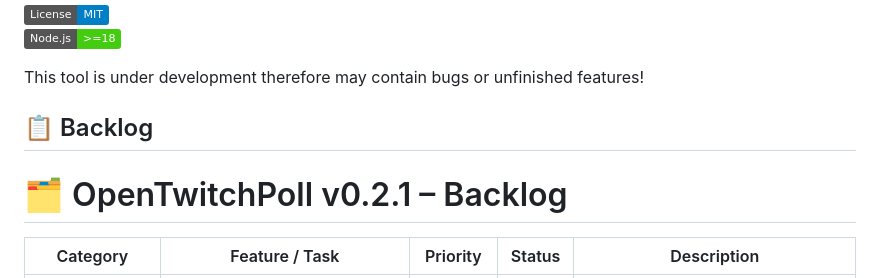
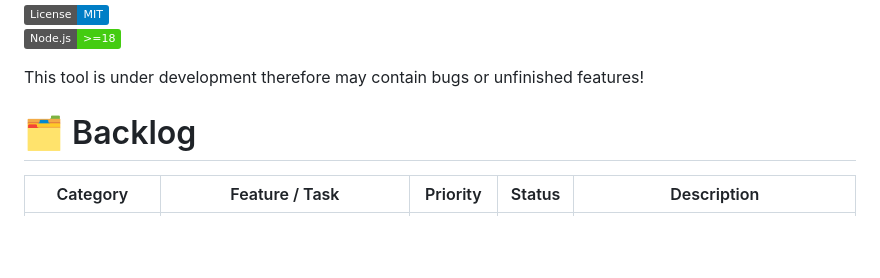
Before and after one commit to paddi0010/OpenTwitchPoll, a Markdown page: README.md, the part around the change. Rendered like a GitHub page; badges without logos; blank space fills up the shorter version.

Commit message:
Backlog added

```diff
--- a/README.md
+++ b/README.md
@@ -4,9 +4,7 @@
 
 This tool is under development therefore may contain bugs or unfinished features!
 
-## 📋 Backlog
-
-# 🗂 OpenTwitchPoll v0.2.1 – Backlog
+# 🗂 Backlog
 
 | Category       | Feature / Task | Priority | Status | Description |
 |----------------|----------------|----------|--------|-------------|
```
